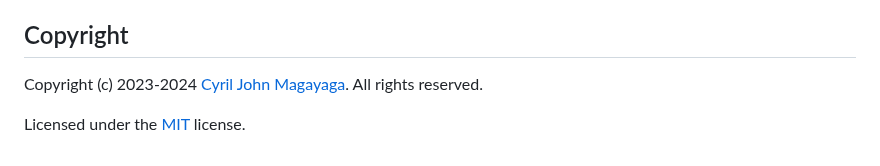
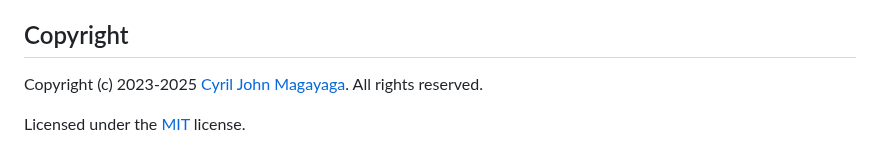
Before and after one commit to Magayaga/xenly, a Markdown page: README.md, the part around the change. Rendered like a GitHub page.

Commit message:
Xenly's source code: Update `README.md`
Update year

```diff
--- a/README.md
+++ b/README.md
@@ -144,6 +144,6 @@ If you are new to the **Xenly**, you may want to check out these additional reso
 
 ## Copyright
 
-Copyright (c) 2023-2024 [Cyril John Magayaga](https://github.com/magayaga). All rights reserved.
+Copyright (c) 2023-2025 [Cyril John Magayaga](https://github.com/magayaga). All rights reserved.
 
 Licensed under the [MIT](LICENSE) license.
```
